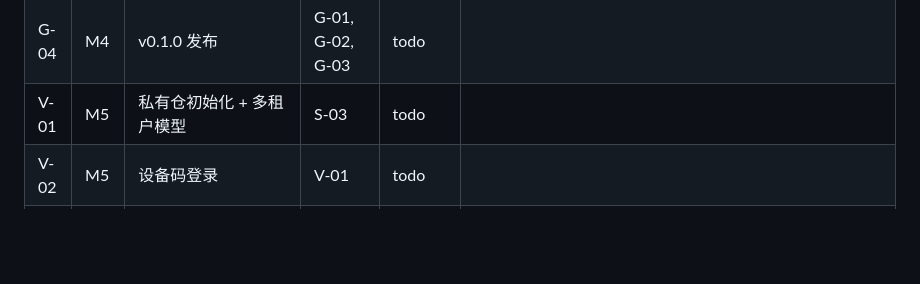
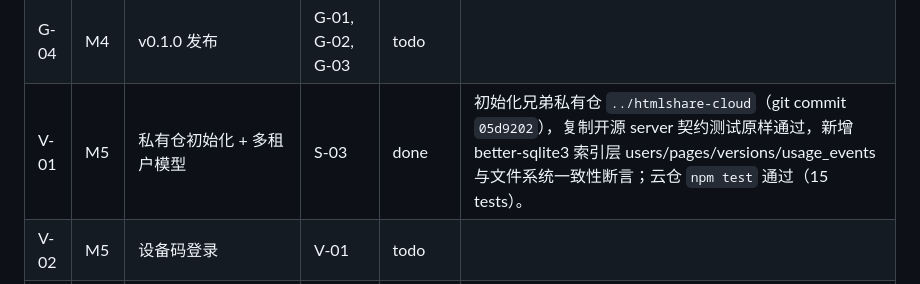
Before and after one commit to neowangx/htmlshare, a Markdown page: TASKBOARD.md, the part around the change. GitHub-like rendering; blank space fills up the shorter version.

Commit message:
V-01 record cloud baseline
Cloud repo ../htmlshare-cloud commit 05d9202; tests: npm test (15 tests).

```diff
--- a/TASKBOARD.md
+++ b/TASKBOARD.md
@@ -41,7 +41,7 @@
 | G-01 | M4 | README 与文档 | K-05 | todo | |
 | G-03 | M4 | examples 一键体验 | G-01 | todo | |
 | G-04 | M4 | v0.1.0 发布 | G-01, G-02, G-03 | todo | |
-| V-01 | M5 | 私有仓初始化 + 多租户模型 | S-03 | todo | |
+| V-01 | M5 | 私有仓初始化 + 多租户模型 | S-03 | done | 初始化兄弟私有仓 `../htmlshare-cloud`（git commit `05d9202`），复制开源 server 契约测试原样通过，新增 better-sqlite3 索引层 users/pages/versions/usage_events 与文件系统一致性断言；云仓 `npm test` 通过（15 tests）。 |
 | V-02 | M5 | 设备码登录 | V-01 | todo | |
 | V-03 | M5 | 配额与用量 | V-02 | todo | |
 | V-04 | M5 | 计划限制与回收（Q3 截止点） | V-03 | todo | |
```
